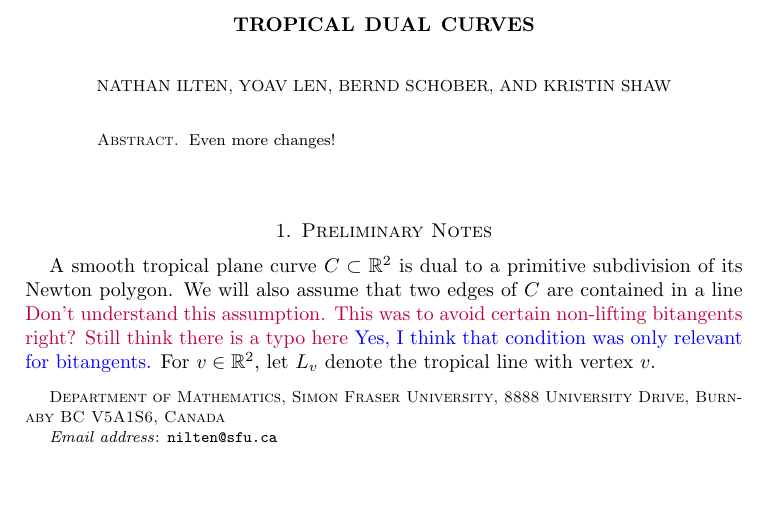
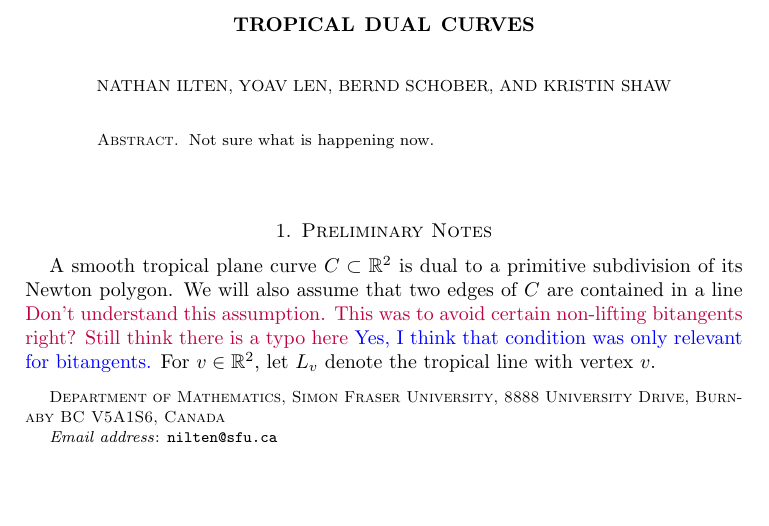
Before and after one commit to yoavlen/Github-experiment, a LaTeX paper (Temp.tex): part of the page, cut so that both start at the same text. Compiled offline with pdfLaTeX.

Commit message:
A different branch (#1)
* Are we on a different branch?

* About to send pull request

* Baa

```diff
--- a/Temp.tex
+++ b/Temp.tex
@@ -64,7 +64,7 @@
 \begin{document}
 
 \begin{abstract}
-Even more changes!
+Not sure what is happening now.
 \end{abstract}
 \maketitle
 \section{Preliminary Notes}
```
